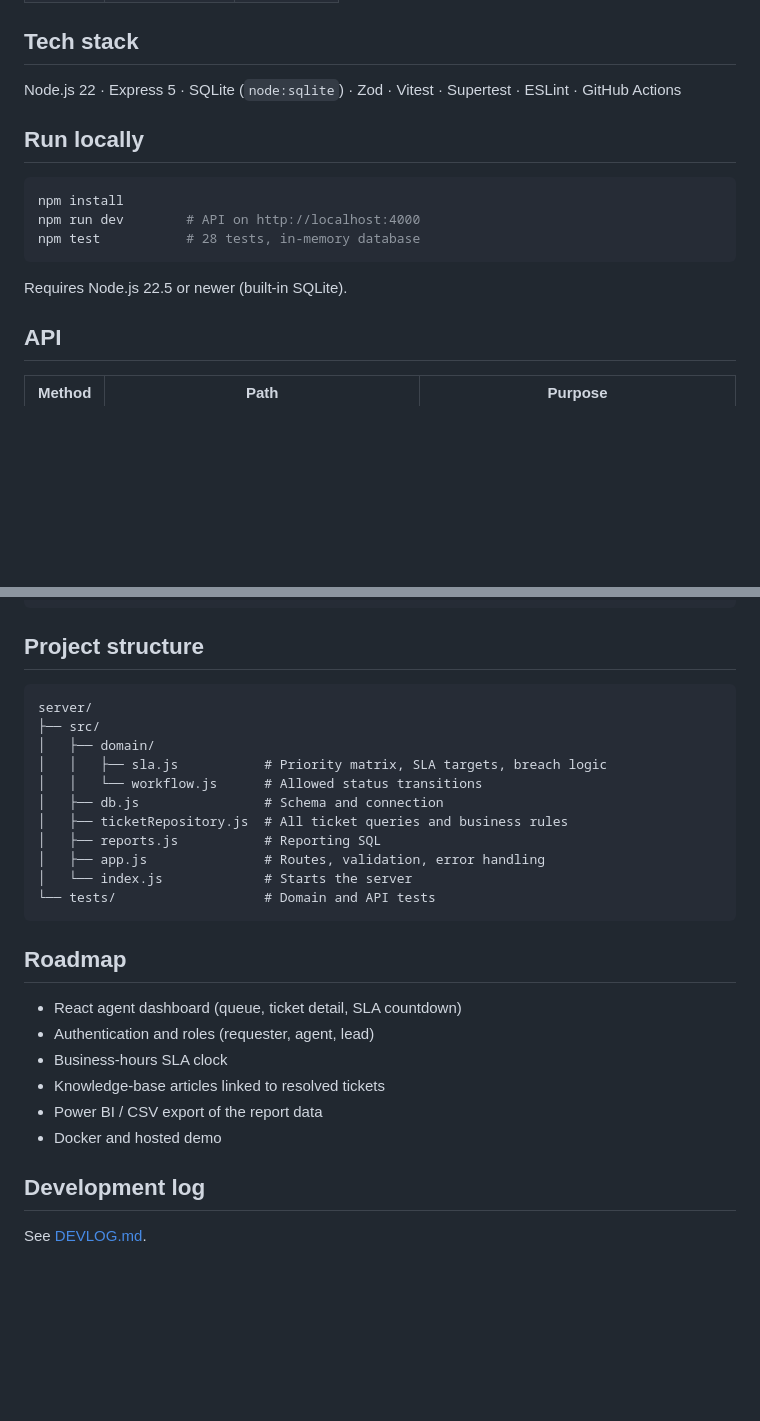
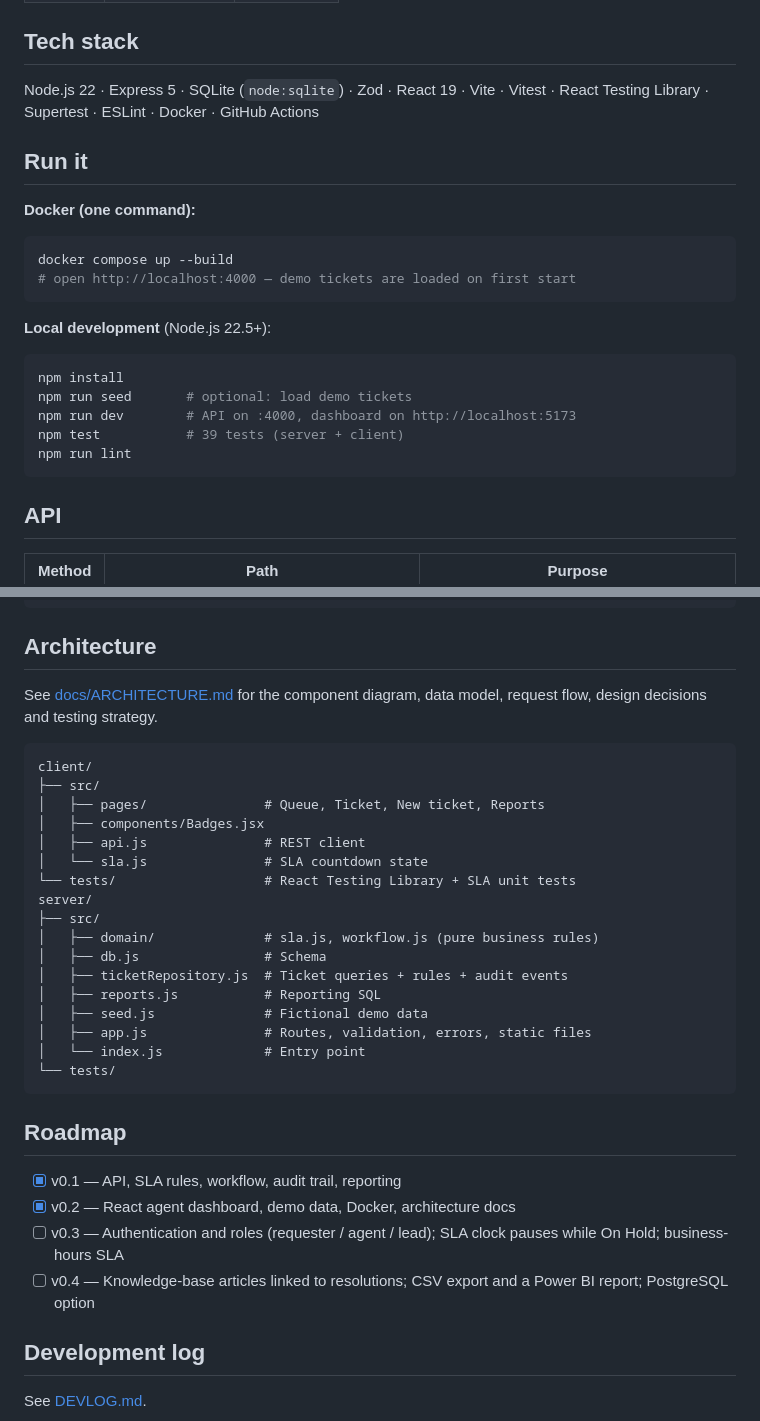
Before and after one commit to bharathgopalswamy/service-desk-ticketing-system, a Markdown page: README.md, 2 parts joined by grey strips. GitHub-like rendering; blank space fills up the shorter version.

````diff
--- a/README.md
+++ b/README.md
@@ -31,17 +40,26 @@ It demonstrates the day-to-day logic of IT support and application support work
 
 ## Tech stack
 
-Node.js 22 · Express 5 · SQLite (`node:sqlite`) · Zod · Vitest · Supertest · ESLint · GitHub Actions
+Node.js 22 · Express 5 · SQLite (`node:sqlite`) · Zod · React 19 · Vite · Vitest · React Testing Library · Supertest · ESLint · Docker · GitHub Actions
 
-## Run locally
+## Run it
+
+**Docker (one command):**
+
+```bash
+docker compose up --build
+# open http://localhost:4000 — demo tickets are loaded on first start
+```
+
+**Local development** (Node.js 22.5+):
 
 ```bash
 npm install
-npm run dev        # API on http://localhost:4000
-npm test           # 28 tests, in-memory database
+npm run seed       # optional: load demo tickets
+npm run dev        # API on :4000, dashboard on http://localhost:5173
+npm test           # 39 tests (server + client)
+npm run lint
 ```
-
-Requires Node.js 22.5 or newer (built-in SQLite).
 
 ## API
 
@@ -73,30 +91,36 @@ curl -X POST localhost:4000/api/tickets -H "Content-Type: application/json" -d '
 }'
 ```
 
-## Project structure
+## Architecture
+
+See [docs/ARCHITECTURE.md](docs/ARCHITECTURE.md) for the component diagram, data model, request flow, design decisions and testing strategy.
 
 ```text
+client/
+├── src/
+│   ├── pages/               # Queue, Ticket, New ticket, Reports
+│   ├── components/Badges.jsx
+│   ├── api.js               # REST client
+│   └── sla.js               # SLA countdown state
+└── tests/                   # React Testing Library + SLA unit tests
 server/
 ├── src/
-│   ├── domain/
-│   │   ├── sla.js           # Priority matrix, SLA targets, breach logic
-│   │   └── workflow.js      # Allowed status transitions
-│   ├── db.js                # Schema and connection
-│   ├── ticketRepository.js  # All ticket queries and business rules
+│   ├── domain/              # sla.js, workflow.js (pure business rules)
+│   ├── db.js                # Schema
+│   ├── ticketRepository.js  # Ticket queries + rules + audit events
 │   ├── reports.js           # Reporting SQL
-│   ├── app.js               # Routes, validation, error handling
-│   └── index.js             # Starts the server
-└── tests/                   # Domain and API tests
+│   ├── seed.js              # Fictional demo data
+│   ├── app.js               # Routes, validation, errors, static files
+│   └── index.js             # Entry point
+└── tests/
 ```
 
 ## Roadmap
 
-- React agent dashboard (queue, ticket detail, SLA countdown)
-- Authentication and roles (requester, agent, lead)
-- Business-hours SLA clock
-- Knowledge-base articles linked to resolved tickets
-- Power BI / CSV export of the report data
-- Docker and hosted demo
+- [x] v0.1 — API, SLA rules, workflow, audit trail, reporting
+- [x] v0.2 — React agent dashboard, demo data, Docker, architecture docs
+- [ ] v0.3 — Authentication and roles (requester / agent / lead); SLA clock pauses while On Hold; business-hours SLA
+- [ ] v0.4 — Knowledge-base articles linked to resolutions; CSV export and a Power BI report; PostgreSQL option
 
 ## Development log
 
````
Also changed, not shown: other parts of README.md (+10 -1 lines), DEVLOG.md (+48 -0 lines), docs/ARCHITECTURE.md (added, +102 -0 lines), docs/screenshots/new-ticket.png (added), docs/screenshots/queue.png (added), docs/screenshots/reports.png (added), docs/screenshots/ticket-detail.png (added).
